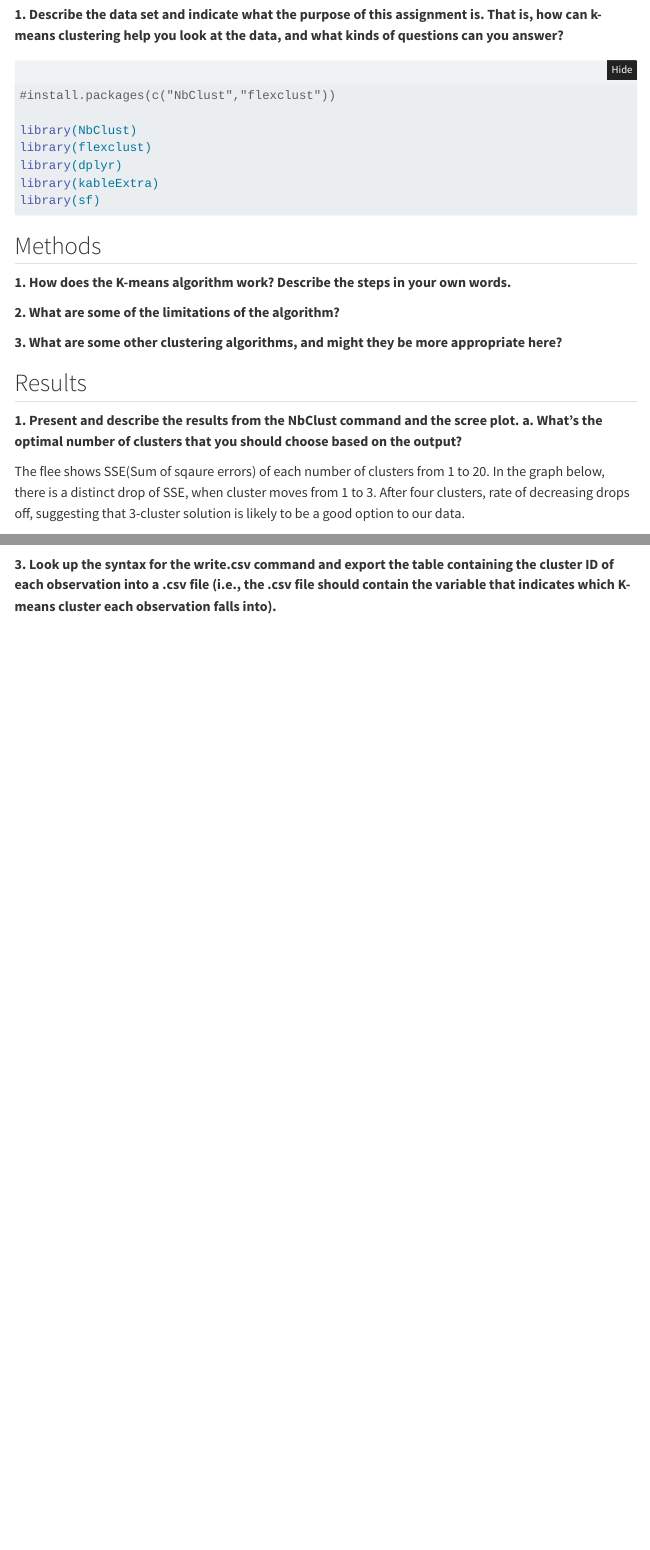
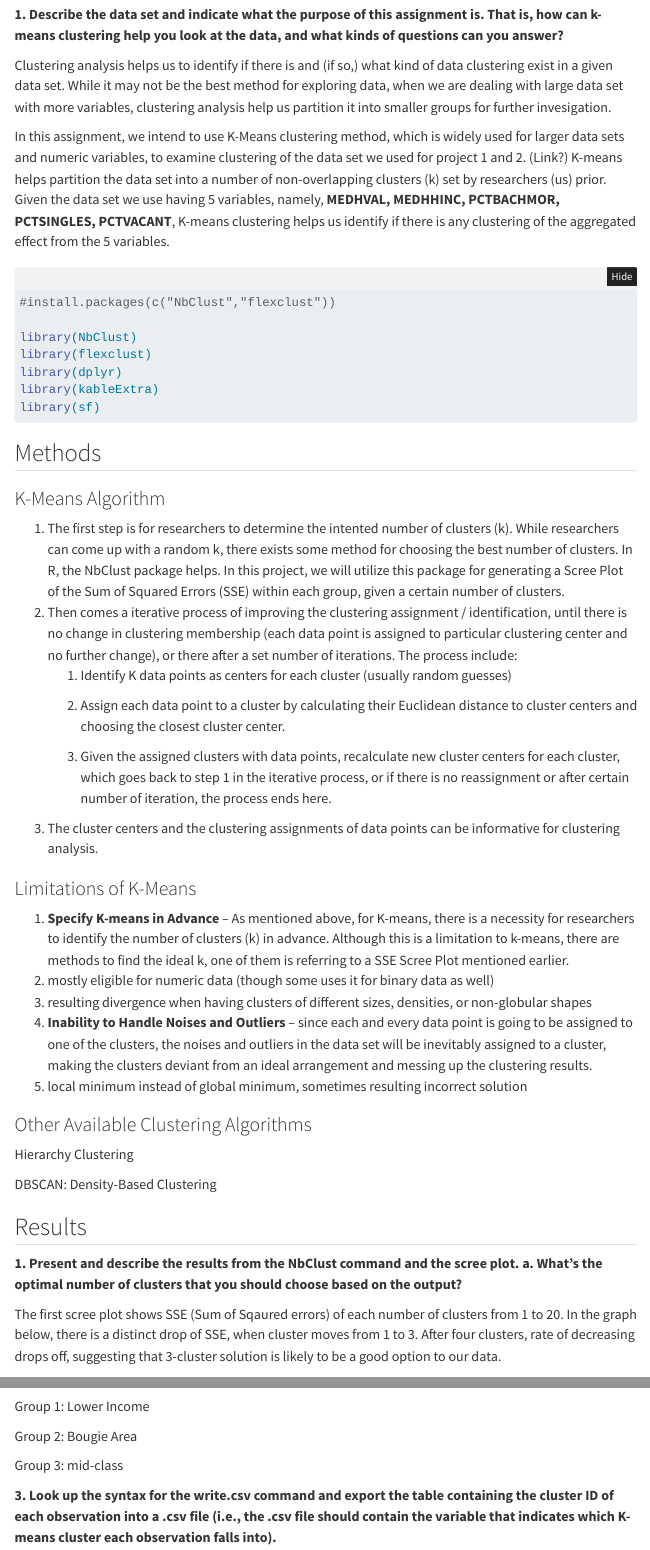
Before and after one commit to nlebovits/musa-500-hmwk-5, a Quarto document (musa-500-hmwk-5.qmd): the page in a window 1100 px wide, from 230 px down, and a second part further down, joined at a grey line. Rendered offline with R 4.5, knitr and Pandoc in place of Quarto, with nearby package versions; folded parts are opened; some code elsewhere in the file could not run offline; menus at the side of the page are left out.

Commit message:
Update musa-500-hmwk-5.qmd

````diff
--- a/musa-500-hmwk-5.qmd
+++ b/musa-500-hmwk-5.qmd
@@ -21,6 +21,10 @@ execute:
 
 **1. Describe the data set and indicate what the purpose of this assignment is. That is, how can k-means clustering help you look at the data, and what kinds of questions can you answer?**
 
+Clustering analysis helps us to identify if there is and (if so,) what kind of data clustering exist in a given data set. While it may not be the best method for exploring data, when we are dealing with large data set with more variables, clustering analysis help us partition it into smaller groups for further invesigation.
+
+In this assignment, we intend to use K-Means clustering method, which is widely used for larger data sets and numeric variables, to examine clustering of the data set we used for project 1 and 2. (Link?) K-means helps partition the data set into a number of non-overlapping clusters (k) set by researchers (us) prior. Given the data set we use having 5 variables, namely, **MEDHVAL, MEDHHINC, PCTBACHMOR, PCTSINGLES, PCTVACANT**, K-means clustering helps us identify if there is any clustering of the aggregated effect from the 5 variables.
+
 ```{r data and package import}
 
 #install.packages(c("NbClust","flexclust"))
@@ -35,17 +39,36 @@ library(sf)
 
 ## Methods
 
-**1. How does the K-means algorithm work? Describe the steps in your own words.**
+### K-Means Algorithm
 
-**2. What are some of the limitations of the algorithm?**
+1.  The first step is for researchers to determine the intented number of clusters (k). While researchers can come up with a random k, there exists some method for choosing the best number of clusters. In R, the NbClust package helps. In this project, we will utilize this package for generating a Scree Plot of the Sum of Squared Errors (SSE) within each group, given a certain number of clusters.
+2.  Then comes a iterative process of improving the clustering assignment / identification, until there is no change in clustering membership (each data point is assigned to particular clustering center and no further change), or there after a set number of iterations. The process include:
+    1.  Identify K data points as centers for each cluster (usually random guesses)
 
-**3. What are some other clustering algorithms, and might they be more appropriate here?**
+    2.  Assign each data point to a cluster by calculating their Euclidean distance to cluster centers and choosing the closest cluster center.
+
+    3.  Given the assigned clusters with data points, recalculate new cluster centers for each cluster, which goes back to step 1 in the iterative process, or if there is no reassignment or after certain number of iteration, the process ends here.
+3.  The cluster centers and the clustering assignments of data points can be informative for clustering analysis.
+
+### Limitations of K-Means
+
+1.  **Specify K-means in Advance** -- As mentioned above, for K-means, there is a necessity for researchers to identify the number of clusters (k) in advance. Although this is a limitation to k-means, there are methods to find the ideal k, one of them is referring to a SSE Scree Plot mentioned earlier.
+2.  mostly eligible for numeric data (though some uses it for binary data as well)
+3.  resulting divergence when having clusters of different sizes, densities, or non-globular shapes
+4.  **Inability to Handle Noises and Outliers** -- since each and every data point is going to be assigned to one of the clusters, the noises and outliers in the data set will be inevitably assigned to a cluster, making the clusters deviant from an ideal arrangement and messing up the clustering results.
+5.  local minimum instead of global minimum, sometimes resulting incorrect solution
+
+### Other Available Clustering Algorithms
+
+Hierarchy Clustering
+
+DBSCAN: Density-Based Clustering
 
 ## Results
 
 **1. Present and describe the results from the NbClust command and the scree plot.** **a. What's the optimal number of clusters that you should choose based on the output?**
 
-The flee shows SSE(Sum of sqaure errors) of each number of clusters from 1 to 20. In the graph below, there is a distinct drop of SSE, when cluster moves from 1 to 3. After four clusters, rate of decreasing drops off, suggesting that 3-cluster solution is likely to be a good option to our data.
+The first scree plot shows SSE (Sum of Sqaured errors) of each number of clusters from 1 to 20. In the graph below, there is a distinct drop of SSE, when cluster moves from 1 to 3. After four clusters, rate of decreasing drops off, suggesting that 3-cluster solution is likely to be a good option to our data.
 
 ```{r scree plot and criteria}
 
@@ -106,3 +129,8 @@ table %>%
 
 ```
 
+Group 1: Lower Income
+
+Group 2: Bougie Area
+
+Group 3: mid-class
````
Also changed, not shown: musa-500-hmwk-5.qmd (18 more changed lines).
